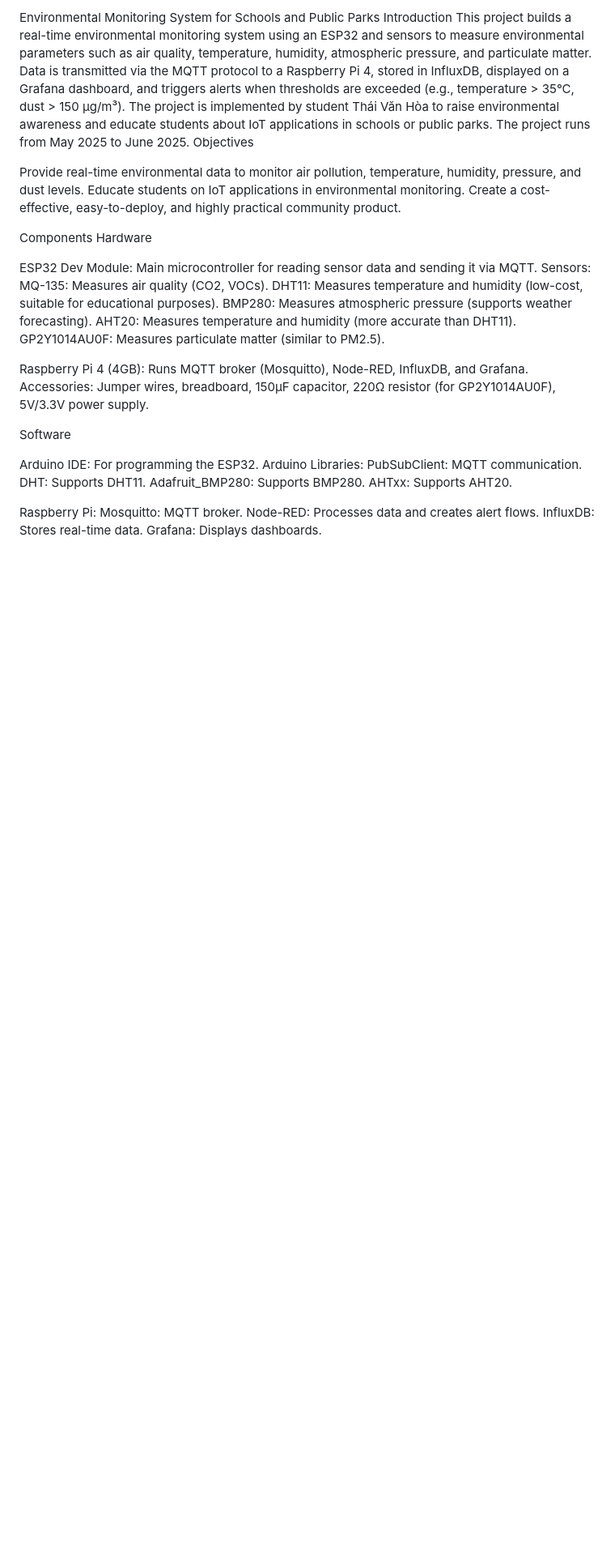
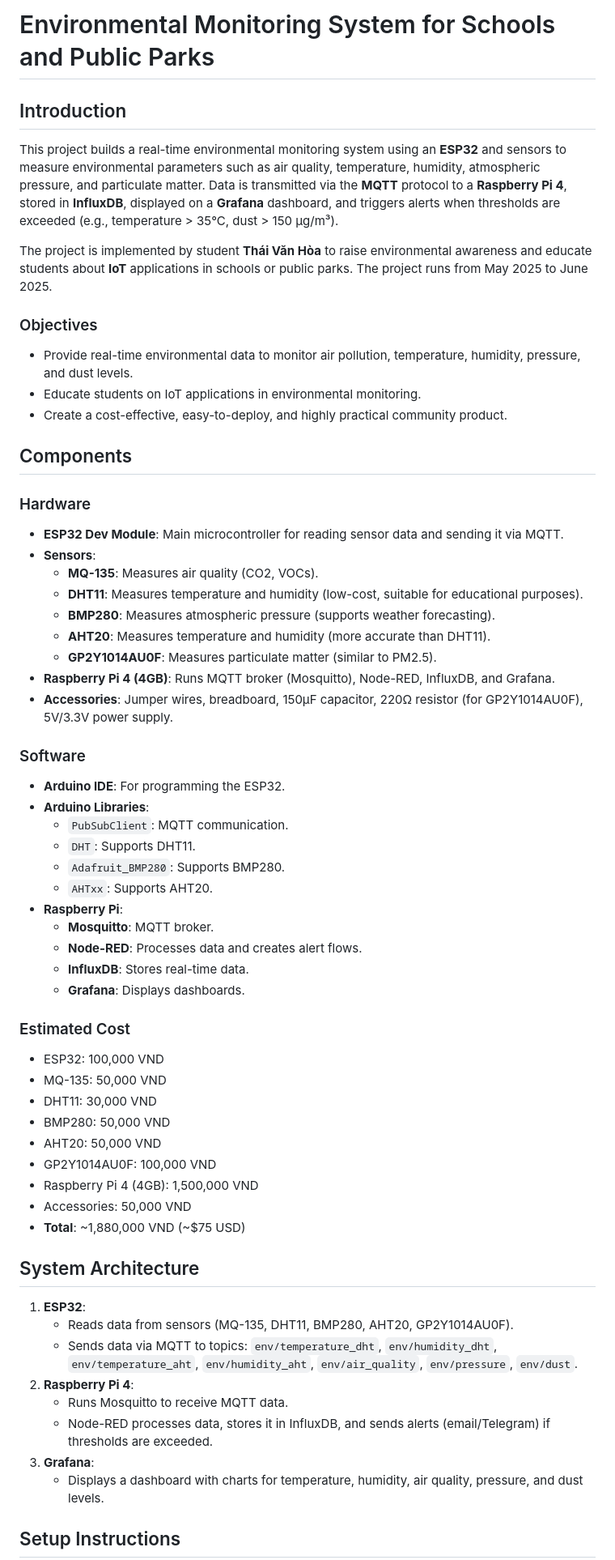
Before and after one commit to thaivanhoa37/environmental-monitoring-system, a Markdown page: README.md, the part around one of its changes. Shown at 81% size. GitHub-like rendering; blank space fills up the shorter version.

```diff
--- a/README.md
+++ b/README.md
@@ -1,42 +1,62 @@
-Environmental Monitoring System for Schools and Public Parks
-Introduction
-This project builds a real-time environmental monitoring system using an ESP32 and sensors to measure environmental parameters such as air quality, temperature, humidity, atmospheric pressure, and particulate matter. Data is transmitted via the MQTT protocol to a Raspberry Pi 4, stored in InfluxDB, displayed on a Grafana dashboard, and triggers alerts when thresholds are exceeded (e.g., temperature > 35°C, dust > 150 µg/m³).
-The project is implemented by student Thái Văn Hòa to raise environmental awareness and educate students about IoT applications in schools or public parks. The project runs from May 2025 to June 2025.
-Objectives
+# Environmental Monitoring System for Schools and Public Parks
 
-Provide real-time environmental data to monitor air pollution, temperature, humidity, pressure, and dust levels.
-Educate students on IoT applications in environmental monitoring.
-Create a cost-effective, easy-to-deploy, and highly practical community product.
+## Introduction
 
-Components
-Hardware
+This project builds a real-time environmental monitoring system using an **ESP32** and sensors to measure environmental parameters such as air quality, temperature, humidity, atmospheric pressure, and particulate matter. Data is transmitted via the **MQTT** protocol to a **Raspberry Pi 4**, stored in **InfluxDB**, displayed on a **Grafana** dashboard, and triggers alerts when thresholds are exceeded (e.g., temperature > 35°C, dust > 150 µg/m³).
 
-ESP32 Dev Module: Main microcontroller for reading sensor data and sending it via MQTT.
-Sensors:
-MQ-135: Measures air quality (CO2, VOCs).
-DHT11: Measures temperature and humidity (low-cost, suitable for educational purposes).
-BMP280: Measures atmospheric pressure (supports weather forecasting).
-AHT20: Measures temperature and humidity (more accurate than DHT11).
-GP2Y1014AU0F: Measures particulate matter (similar to PM2.5).
+The project is implemented by student **Thái Văn Hòa** to raise environmental awareness and educate students about **IoT** applications in schools or public parks. The project runs from May 2025 to June 2025.
 
+### Objectives
+- Provide real-time environmental data to monitor air pollution, temperature, humidity, pressure, and dust levels.
+- Educate students on IoT applications in environmental monitoring.
+- Create a cost-effective, easy-to-deploy, and highly practical community product.
 
-Raspberry Pi 4 (4GB): Runs MQTT broker (Mosquitto), Node-RED, InfluxDB, and Grafana.
-Accessories: Jumper wires, breadboard, 150µF capacitor, 220Ω resistor (for GP2Y1014AU0F), 5V/3.3V power supply.
+## Components
 
-Software
+### Hardware
+- **ESP32 Dev Module**: Main microcontroller for reading sensor data and sending it via MQTT.
+- **Sensors**:
+  - **MQ-135**: Measures air quality (CO2, VOCs).
+  - **DHT11**: Measures temperature and humidity (low-cost, suitable for educational purposes).
+  - **BMP280**: Measures atmospheric pressure (supports weather forecasting).
+  - **AHT20**: Measures temperature and humidity (more accurate than DHT11).
+  - **GP2Y1014AU0F**: Measures particulate matter (similar to PM2.5).
+- **Raspberry Pi 4 (4GB)**: Runs MQTT broker (Mosquitto), Node-RED, InfluxDB, and Grafana.
+- **Accessories**: Jumper wires, breadboard, 150µF capacitor, 220Ω resistor (for GP2Y1014AU0F), 5V/3.3V power supply.
 
-Arduino IDE: For programming the ESP32.
-Arduino Libraries:
-PubSubClient: MQTT communication.
-DHT: Supports DHT11.
-Adafruit_BMP280: Supports BMP280.
-AHTxx: Supports AHT20.
+### Software
+- **Arduino IDE**: For programming the ESP32.
+- **Arduino Libraries**:
+  - `PubSubClient`: MQTT communication.
+  - `DHT`: Supports DHT11.
+  - `Adafruit_BMP280`: Supports BMP280.
+  - `AHTxx`: Supports AHT20.
+- **Raspberry Pi**:
+  - **Mosquitto**: MQTT broker.
+  - **Node-RED**: Processes data and creates alert flows.
+  - **InfluxDB**: Stores real-time data.
+  - **Grafana**: Displays dashboards.
 
+### Estimated Cost
+- ESP32: 100,000 VND
+- MQ-135: 50,000 VND
+- DHT11: 30,000 VND
+- BMP280: 50,000 VND
+- AHT20: 50,000 VND
+- GP2Y1014AU0F: 100,000 VND
+- Raspberry Pi 4 (4GB): 1,500,000 VND
+- Accessories: 50,000 VND
+- **Total**: ~1,880,000 VND (~$75 USD)
 
-Raspberry Pi:
-Mosquitto: MQTT broker.
-Node-RED: Processes data and creates alert flows.
-InfluxDB: Stores real-time data.
-Grafana: Displays dashboards.
+## System Architecture
+1. **ESP32**:
+   - Reads data from sensors (MQ-135, DHT11, BMP280, AHT20, GP2Y1014AU0F).
+   - Sends data via MQTT to topics: `env/temperature_dht`, `env/humidity_dht`, `env/temperature_aht`, `env/humidity_aht`, `env/air_quality`, `env/pressure`, `env/dust`.
+2. **Raspberry Pi 4**:
+   - Runs Mosquitto to receive MQTT data.
+   - Node-RED processes data, stores it in InfluxDB, and sends alerts (email/Telegram) if thresholds are exceeded.
+3. **Grafana**:
+   - Displays a dashboard with charts for temperature, humidity, air quality, pressure, and dust levels.
 
+## Setup Instructions
 
```
Also changed, not shown: other parts of README.md (+125 -193 lines).
